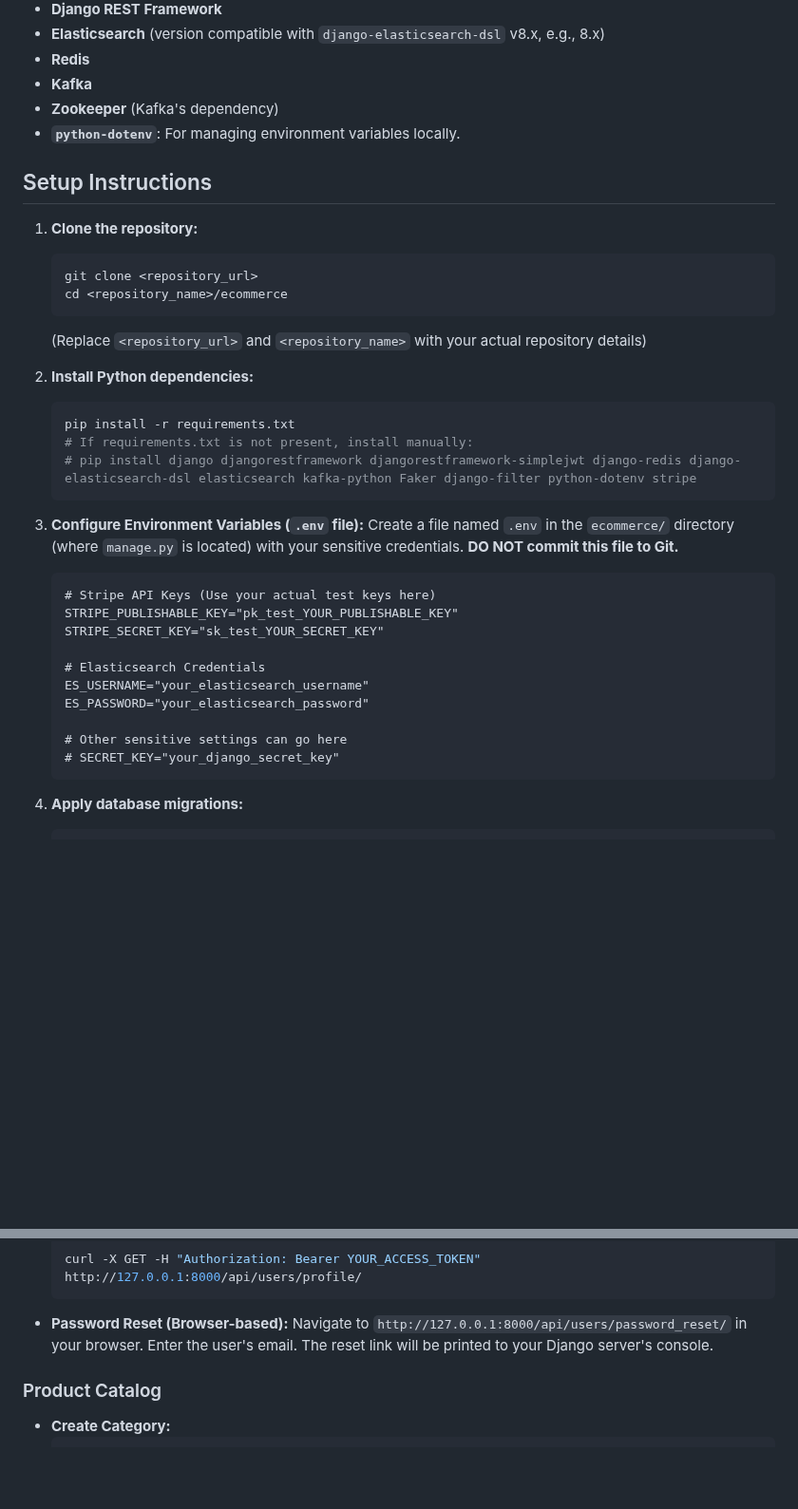
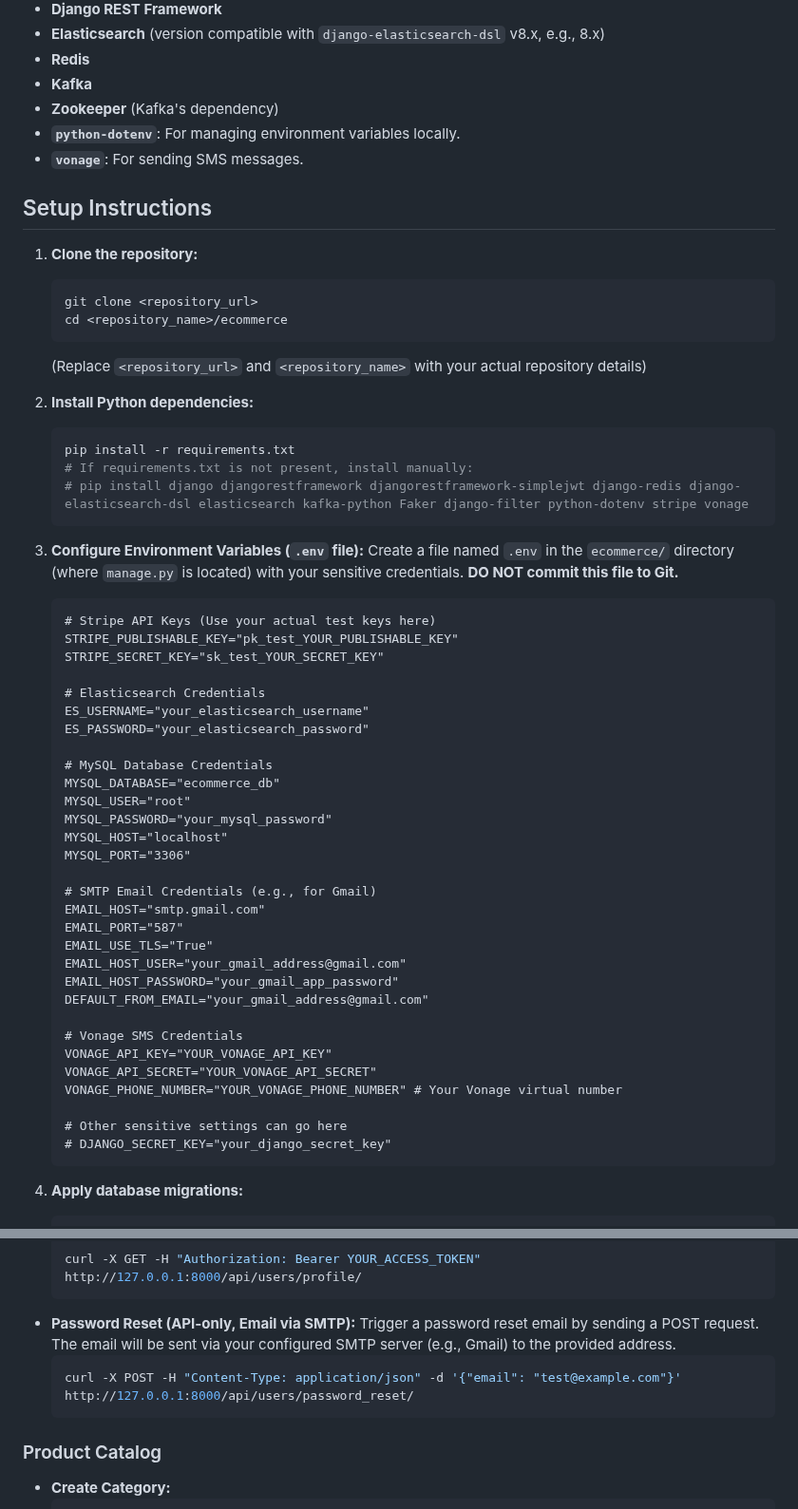
Before and after one commit to manivsbh/scaler-woolf-ecommerce-project, a Markdown page: README.md, 2 parts joined by grey strips. Shown at 95% size. GitHub-like rendering; blank space fills up the shorter version.

Commit message:
edited readme and report

````diff
--- a/README.md
+++ b/README.md
@@ -49,6 +49,7 @@ Before you begin, ensure you have the following installed on your machine:
 *   **Kafka**
 *   **Zookeeper** (Kafka's dependency)
 *   **`python-dotenv`**: For managing environment variables locally.
+*   **`vonage`**: For sending SMS messages.
 
 ## Setup Instructions
 
@@ -63,7 +64,7 @@ Before you begin, ensure you have the following installed on your machine:
     ```bash
     pip install -r requirements.txt
     # If requirements.txt is not present, install manually:
-    # pip install django djangorestframework djangorestframework-simplejwt django-redis django-elasticsearch-dsl elasticsearch kafka-python Faker django-filter python-dotenv stripe
+    # pip install django djangorestframework djangorestframework-simplejwt django-redis django-elasticsearch-dsl elasticsearch kafka-python Faker django-filter python-dotenv stripe vonage
     ```
 
 3.  **Configure Environment Variables (`.env` file):**
@@ -77,8 +78,28 @@ Before you begin, ensure you have the following installed on your machine:
     ES_USERNAME="your_elasticsearch_username"
     ES_PASSWORD="your_elasticsearch_password"
 
+    # MySQL Database Credentials
+    MYSQL_DATABASE="ecommerce_db"
+    MYSQL_USER="root"
+    MYSQL_PASSWORD="your_mysql_password"
+    MYSQL_HOST="localhost"
+    MYSQL_PORT="3306"
+
+    # SMTP Email Credentials (e.g., for Gmail)
+    EMAIL_HOST="smtp.gmail.com"
+    EMAIL_PORT="587"
+    EMAIL_USE_TLS="True"
+    EMAIL_HOST_USER="your_gmail_address@gmail.com"
+    EMAIL_HOST_PASSWORD="your_gmail_app_password"
+    DEFAULT_FROM_EMAIL="your_gmail_address@gmail.com"
+
+    # Vonage SMS Credentials
+    VONAGE_API_KEY="YOUR_VONAGE_API_KEY"
+    VONAGE_API_SECRET="YOUR_VONAGE_API_SECRET"
+    VONAGE_PHONE_NUMBER="YOUR_VONAGE_PHONE_NUMBER" # Your Vonage virtual number
+
     # Other sensitive settings can go here
-    # SECRET_KEY="your_django_secret_key"
+    # DJANGO_SECRET_KEY="your_django_secret_key"
     ```
 
 4.  **Apply database migrations:**
@@ -139,8 +160,11 @@ You can use `curl` or a tool like Postman/Insomnia to test the API endpoints. Re
     ```bash
     curl -X GET -H "Authorization: Bearer YOUR_ACCESS_TOKEN" http://127.0.0.1:8000/api/users/profile/
     ```
-*   **Password Reset (Browser-based):**
-    Navigate to `http://127.0.0.1:8000/api/users/password_reset/` in your browser. Enter the user's email. The reset link will be printed to your Django server's console.
+*   **Password Reset (API-only, Email via SMTP):**
+    Trigger a password reset email by sending a POST request. The email will be sent via your configured SMTP server (e.g., Gmail) to the provided address.
+    ```bash
+    curl -X POST -H "Content-Type: application/json" -d '{"email": "test@example.com"}' http://127.0.0.1:8000/api/users/password_reset/
+    ```
 
 ### Product Catalog
 
````
Also changed, not shown: other parts of README.md (+2 -1 lines), report.md (+33 -9 lines).
